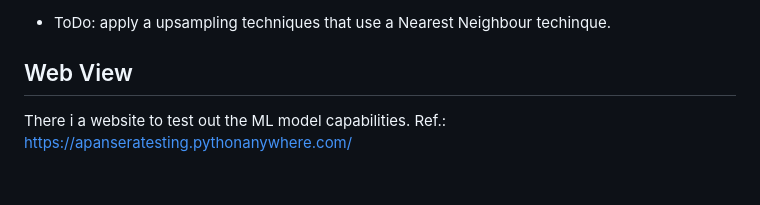
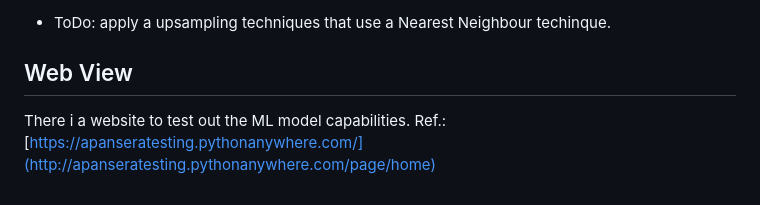
Before and after one commit to allePansera/StatLog, a Markdown page: README.md, the part around the change. Drawn GitHub-style.

Commit message:
Update README.md
Updated link to test

```diff
--- a/README.md
+++ b/README.md
@@ -153,4 +153,4 @@ Categorical variables are acctually classified with integer values under the Rep
 - ToDo: apply a upsampling techniques that use a Nearest Neighbour techinque.
 ## Web View
 There i a website to test out the ML model capabilities.
-Ref.: https://apanseratesting.pythonanywhere.com/
+Ref.: [https://apanseratesting.pythonanywhere.com/](http://apanseratesting.pythonanywhere.com/page/home)
```
